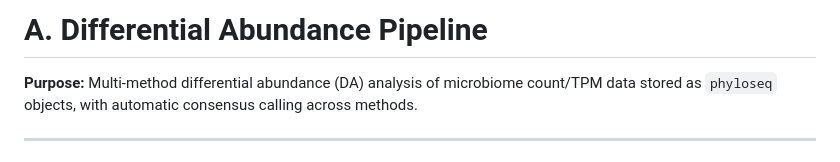
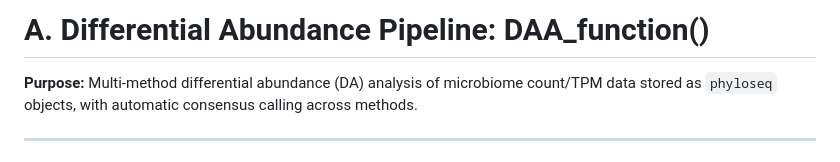
Before and after one commit to arumugamlab/breast_cancer_microbiome, a Markdown page: README.md, the part around the change. GitHub-like rendering.

```diff
--- a/README.md
+++ b/README.md
@@ -1,4 +1,4 @@
-# A. Differential Abundance Pipeline
+# A. Differential Abundance Pipeline: DAA_function()
 
 **Purpose:** Multi-method differential abundance (DA) analysis of microbiome count/TPM data stored as `phyloseq` objects, with automatic consensus calling across methods.
 
```
